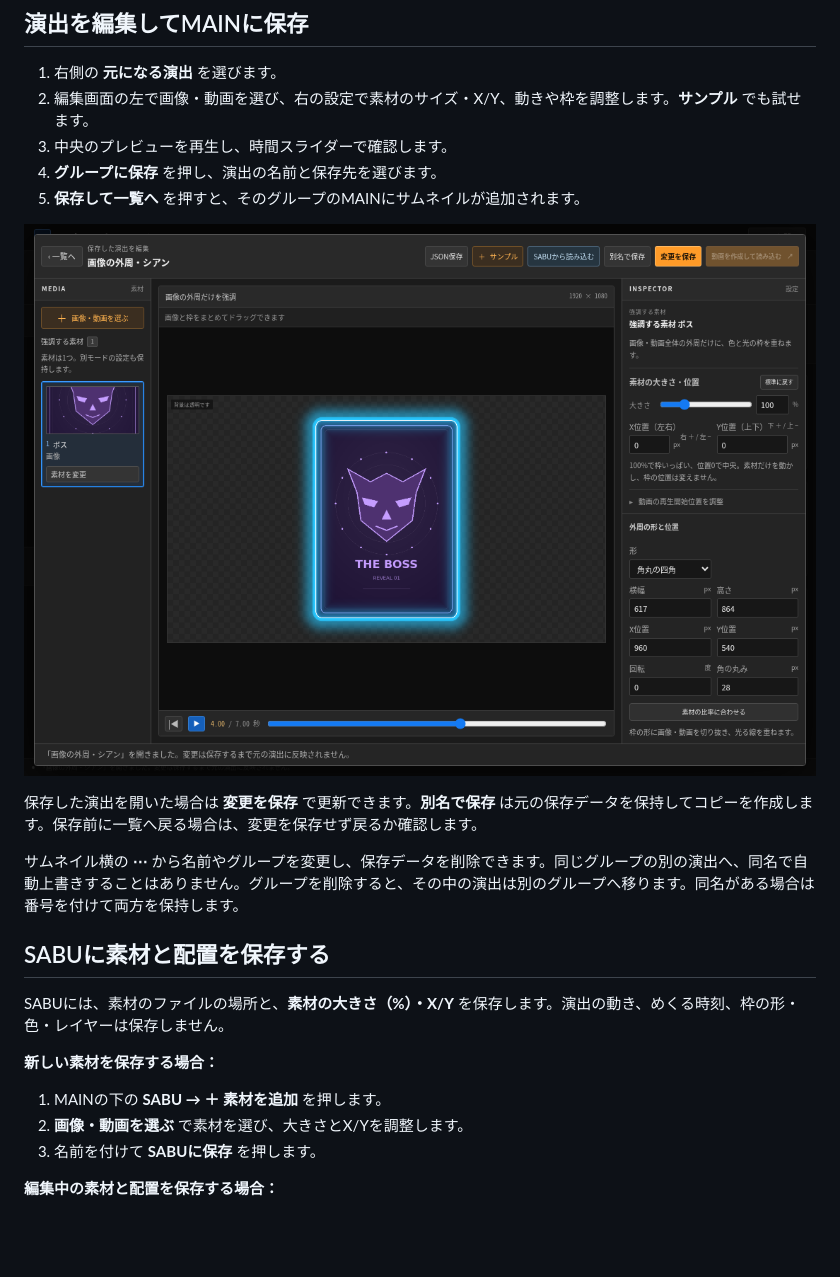
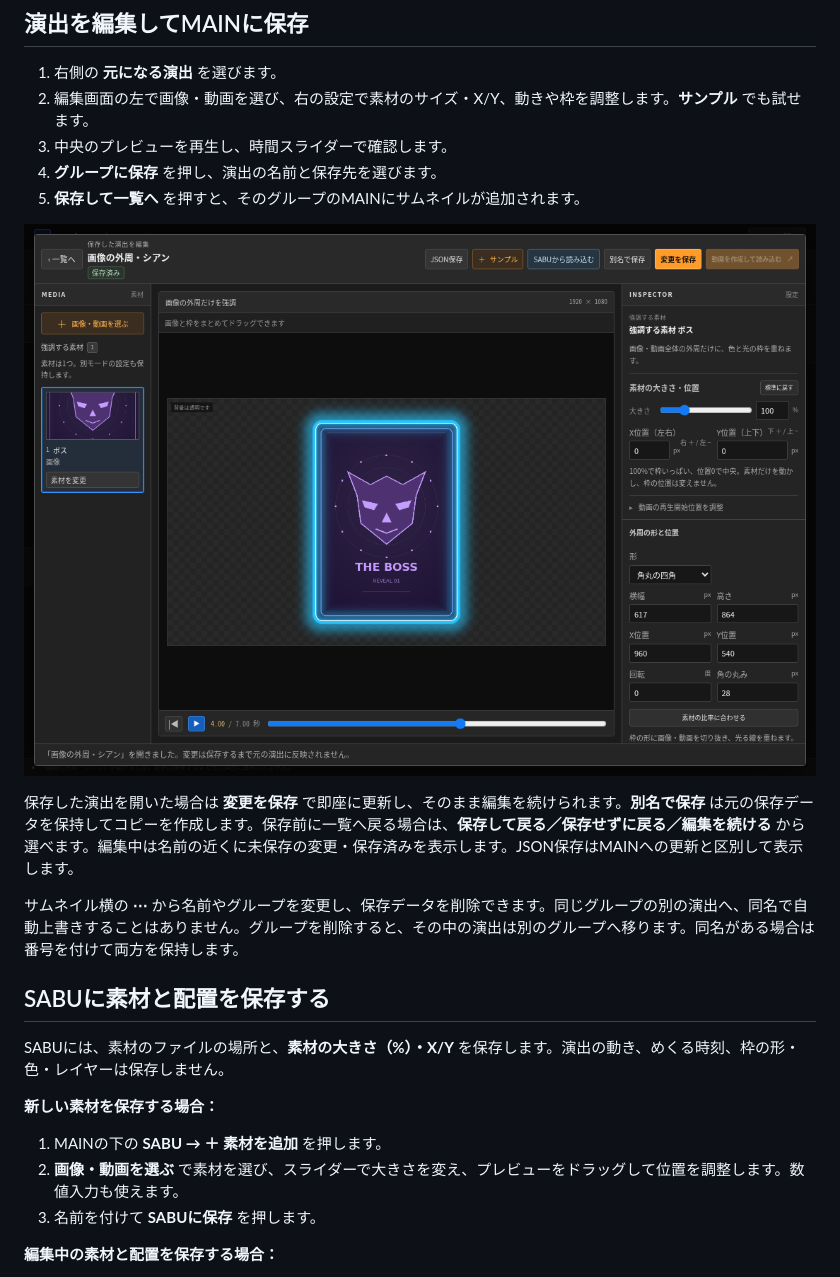
Before and after one commit to SuGiYaMaKaZuK/-, a Markdown page: README.md, the part around one of its changes. Rendered like a GitHub page; pictures changed too: docs/usability-editor-preview.png (added); blank space fills up the shorter version.

```diff
--- a/README.md
+++ b/README.md
@@ -33,9 +33,9 @@ Premiere Pro 2026（26.x）・Windows向けの開発版です。カードめく
 4. **グループに保存** を押し、演出の名前と保存先を選びます。
 5. **保存して一覧へ** を押すと、そのグループのMAINにサムネイルが追加されます。
 
-![保存した演出の編集画面](docs/groups-editor-preview.png)
+![保存した演出の編集画面](docs/usability-editor-preview.png)
 
-保存した演出を開いた場合は **変更を保存** で更新できます。**別名で保存** は元の保存データを保持してコピーを作成します。保存前に一覧へ戻る場合は、変更を保存せず戻るか確認します。
+保存した演出を開いた場合は **変更を保存** で即座に更新し、そのまま編集を続けられます。**別名で保存** は元の保存データを保持してコピーを作成します。保存前に一覧へ戻る場合は、**保存して戻る／保存せずに戻る／編集を続ける** から選べます。編集中は名前の近くに未保存の変更・保存済みを表示します。JSON保存はMAINへの更新と区別して表示します。
 
 サムネイル横の **⋯** から名前やグループを変更し、保存データを削除できます。同じグループの別の演出へ、同名で自動上書きすることはありません。グループを削除すると、その中の演出は別のグループへ移ります。同名がある場合は番号を付けて両方を保持します。
 
@@ -46,7 +46,7 @@ SABUには、素材のファイルの場所と、**素材の大きさ（%）・X
 **新しい素材を保存する場合：**
 
 1. MAINの下の **SABU → ＋ 素材を追加** を押します。
-2. **画像・動画を選ぶ** で素材を選び、大きさとX/Yを調整します。
+2. **画像・動画を選ぶ** で素材を選び、スライダーで大きさを変え、プレビューをドラッグして位置を調整します。数値入力も使えます。
 3. 名前を付けて **SABUに保存** を押します。
 
 **編集中の素材と配置を保存する場合：**
```
Also changed, not shown: other parts of README.md (+18 -3 lines), 仕様.md (+10 -1 lines), docs/usability-preview.png (added), docs/usability-sabu-preview.png (added), 12 other files.
